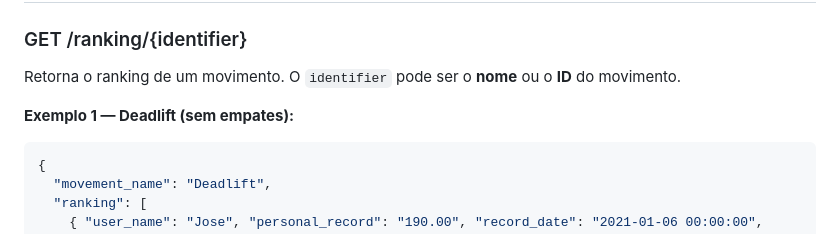
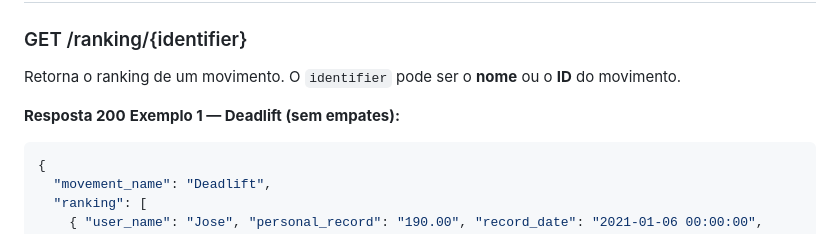
Before and after one commit to lluisgustavo/movement_ranking_api, a Markdown page: README.md, the part around the change. Rendered like a GitHub page.

Commit message:
dcos: add resposta 200

````diff
--- a/README.md
+++ b/README.md
@@ -93,6 +93,8 @@ curl -w "\nHTTP %{http_code}\n" http://localhost:8000/ranking/999
 
 Retorna o ranking de um movimento. O `identifier` pode ser o **nome** ou o **ID** do movimento.
 
+
+**Resposta 200**
 **Exemplo 1 — Deadlift (sem empates):**
 
 ```json
````
